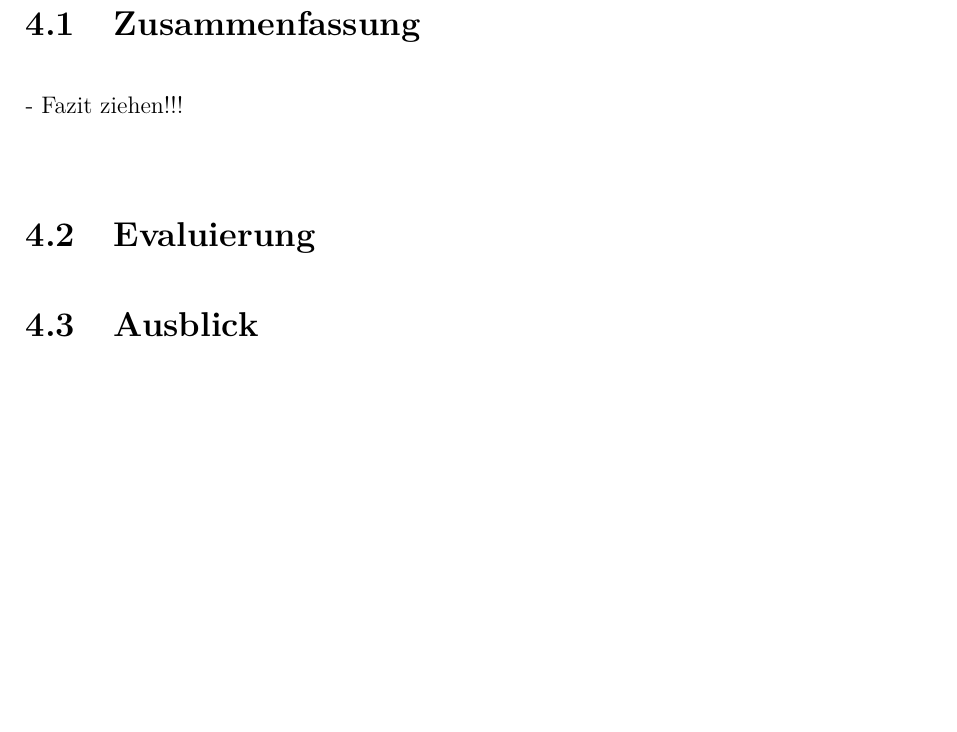
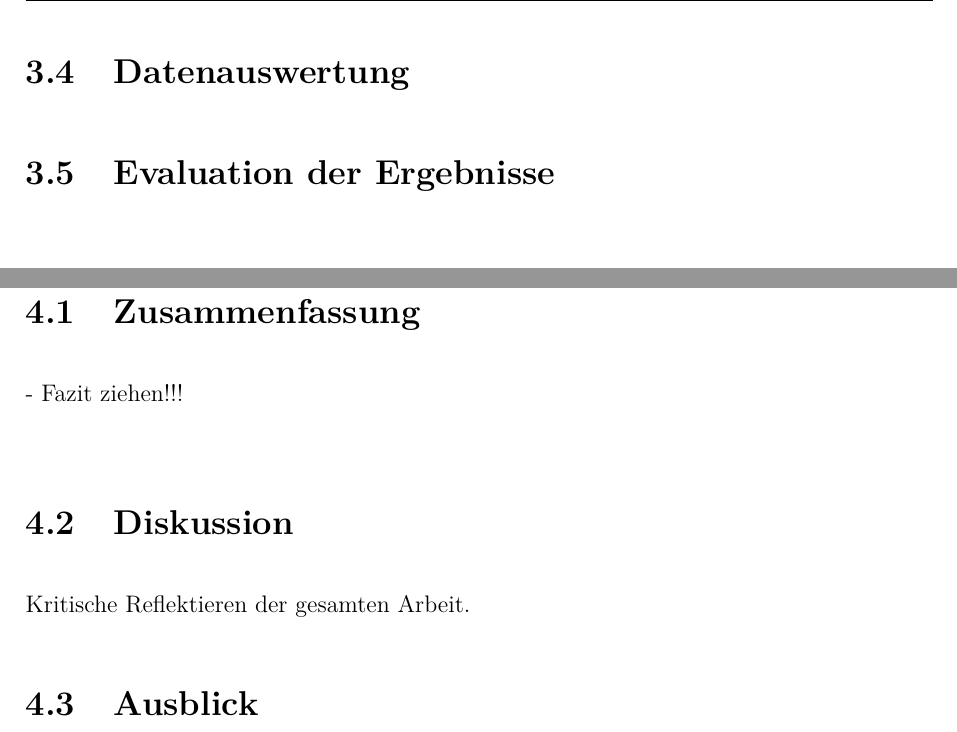
Before and after one commit to Zooaal/Datengenerator-fuer-Daten-mit-Bias, a LaTeX document (Dokumentation/Studienarbeit.tex, which reads Dokumentation/content/03kapitel.tex, Dokumentation/content/04kapitel.tex): part of page 21 of 22 before the commit and two parts of pages 21 and 22 of 23 after it, the two joined at a grey line, cut at the place of the change, the shorter picture padded with empty space. Compiled offline with pdfLaTeX.

Commit message:
Commit before merge

```diff
--- a/Dokumentation/content/03kapitel.tex
+++ b/Dokumentation/content/03kapitel.tex
@@ -93,4 +93,8 @@ Im Programm für das erste Szenario, welches \glqq{}Szenario1.ipynb\grqq{} heiß
 In der Abbildung \ref{fig:Zelle1S1} ist die erste Zelle mit den Importen der Bibliotheken zu sehen. Die Bibliothek \glqq{}numpy\grqq{} wird für Zufallsauswahlen unter bestimmten Wahrscheinlichkeiten benötigt. \glqq{}faker\grqq{} ist eine Bibliothek für generierte Daten, so wird diese hier für das bestimmen zufälliger Namen verwendet. \glqq{}pandas\grqq{} bietet sogenannte Dataframes in welchen die Daten gespeichert werden und durch pandas auch in eine CSV Datei geschrieben werden können. Die letzte Bibliothek \glqq{}random\grqq{} ist ebenfalls wie \glqq{}numpy\grqq{} für das generieren von Zufallswerten zuständig. Zum Schluss wird in der Zelle noch eine Instanz der Faker Klasse erstellt, welches zur Verwendung der Bibliothek benötigt wird.\\
 In der nächsten Zelle ist die Methode \glqq{}create\_fake\_data\grqq{} zur Generierung der Daten umgesetzt. Diese Methode bekommt die beiden Parameter num und seed übergeben. Der Parameter seed wird zu Beginn verwendet um den Startwert der Faker Instanz und von \glqq{}numpy\grqq{} zu setzen. Dadurch wird es ermöglicht, mit unterschiedlichen Startwerten, eine nahezu \glqq{}echte\grqq{}Zufallszahl zu generieren. Bei gleichbleibendem Startwert und gleicher Methode würde der Code immer die gleiche Zufallszahlen bestimmen. Zum Beispiel wenn drei Zahlen von 0-10 generiert werden sollen, werden bei gleichem Startwert immer die drei selben Zahlen generiert. Variiert der Startwert jedoch, werden jedes Mal unterschiedliche Zahlen generiert und eine ausreichende Variabilität erreicht. Als nächstes wird mit einer Schleife über die im Parameter num angegebene Zahl iteriert. In jedem Schleifendurchlauf wird ein Eintrag für den Datensatz generiert. Somit ist num die Größe des gewünschten Datensatzes.
 \newpage
+\section{Datenauswertung}
+\label{datenauswerung}
+\section{Evaluation der Ergebnisse}
+\label{evaluation}
 \end{onehalfspace}
--- a/Dokumentation/content/04kapitel.tex
+++ b/Dokumentation/content/04kapitel.tex
@@ -5,9 +5,9 @@
 \label{zusammenfassung}
 -   Fazit ziehen!!! \\
 
-    \section{Evaluierung}
-    \label{evaluierung}
-
+\section{Diskussion}
+\label{diskussion}
+Kritische Reflektieren der gesamten Arbeit.
 \section{Ausblick}
 \label{ausblick}
 
```
Also changed, not shown: Dokumentation/Studienarbeit.pdf, 6 other files. Lines whose indentation alone changed are shown as unchanged.
